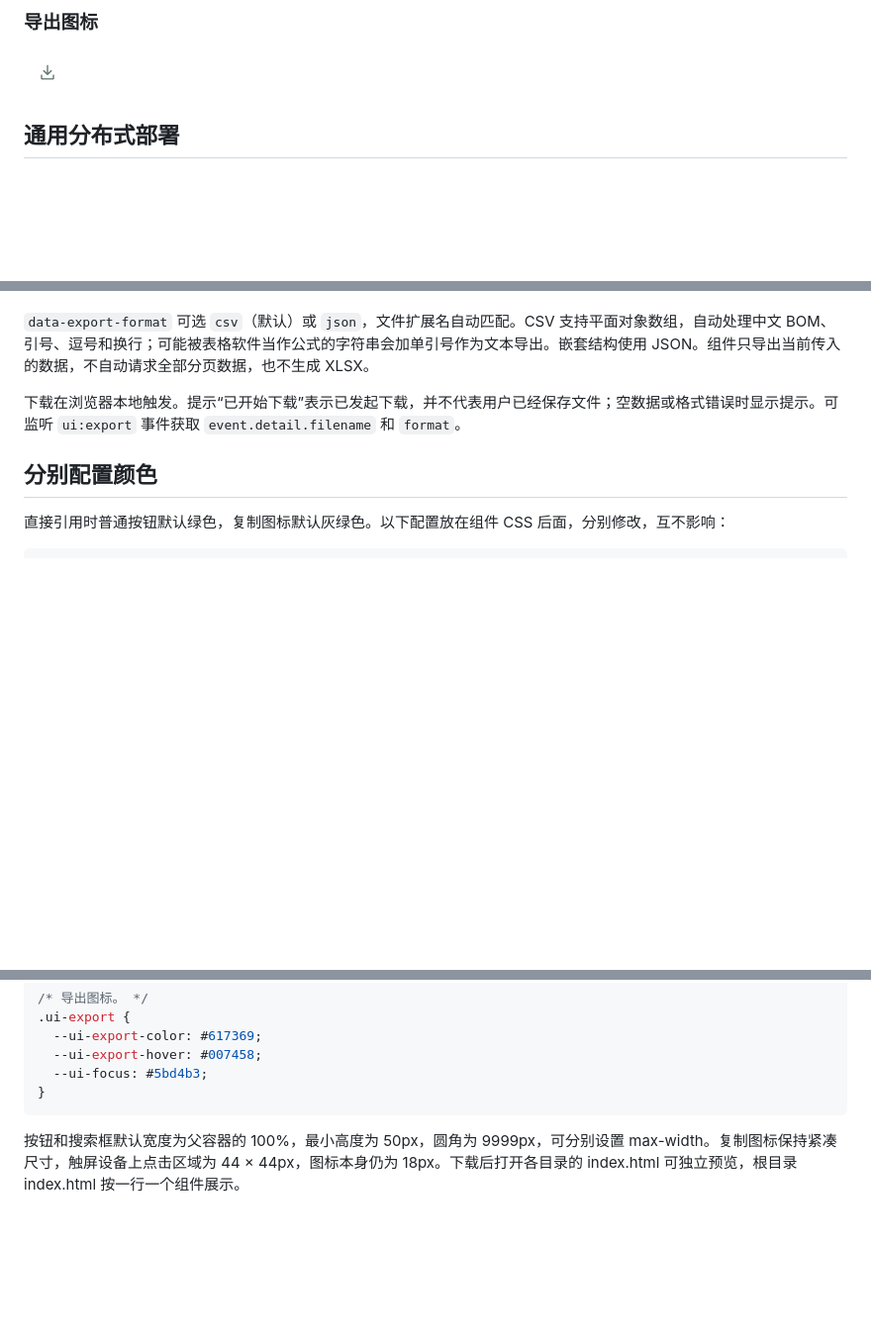
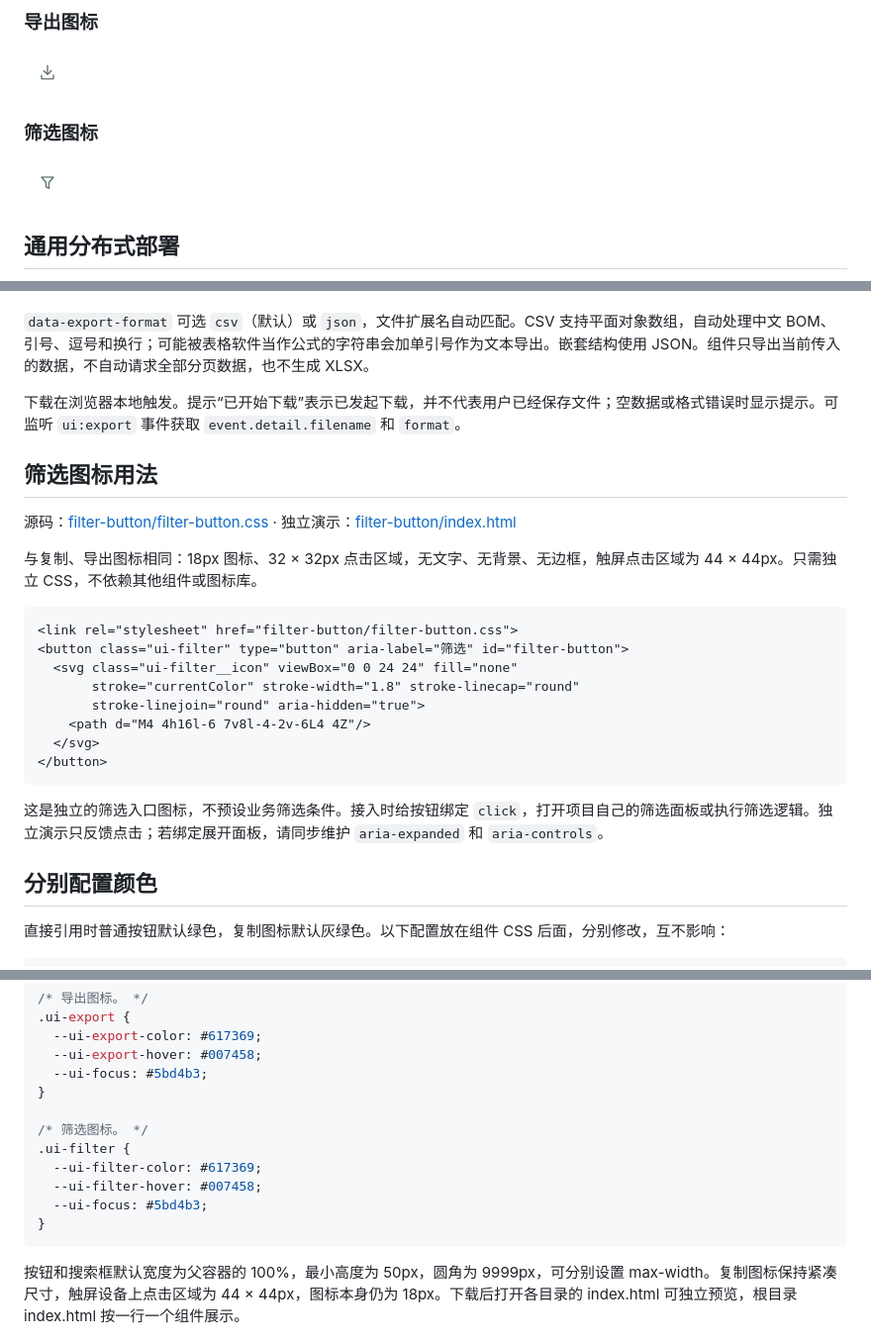
Before and after one commit to Smile96899/component-library, a Markdown page: README.md, 3 parts joined by grey strips. Shown at 99% size. Drawn GitHub-style; pictures changed too: assets/filter-button.png (added); blank space fills up the shorter version.

Commit message:
Add independent compact filter icon and README preview

````diff
--- a/README.md
+++ b/README.md
@@ -19,6 +19,10 @@
 ### 导出图标
 
 <img src="assets/export-button.png" alt="导出图标" width="48">
+
+### 筛选图标
+
+<img src="assets/filter-button.png" alt="筛选图标" width="48">
 
 ## 通用分布式部署
 
@@ -103,6 +107,25 @@
 
 下载在浏览器本地触发。提示“已开始下载”表示已发起下载，并不代表用户已经保存文件；空数据或格式错误时显示提示。可监听 `ui:export` 事件获取 `event.detail.filename` 和 `format`。
 
+## 筛选图标用法
+
+源码：[filter-button/filter-button.css](filter-button/filter-button.css) · 独立演示：[filter-button/index.html](filter-button/index.html)
+
+与复制、导出图标相同：18px 图标、32 × 32px 点击区域，无文字、无背景、无边框，触屏点击区域为 44 × 44px。只需独立 CSS，不依赖其他组件或图标库。
+
+```html
+<link rel="stylesheet" href="filter-button/filter-button.css">
+<button class="ui-filter" type="button" aria-label="筛选" id="filter-button">
+  <svg class="ui-filter__icon" viewBox="0 0 24 24" fill="none"
+       stroke="currentColor" stroke-width="1.8" stroke-linecap="round"
+       stroke-linejoin="round" aria-hidden="true">
+    <path d="M4 4h16l-6 7v8l-4-2v-6L4 4Z"/>
+  </svg>
+</button>
+```
+
+这是独立的筛选入口图标，不预设业务筛选条件。接入时给按钮绑定 `click`，打开项目自己的筛选面板或执行筛选逻辑。独立演示只反馈点击；若绑定展开面板，请同步维护 `aria-expanded` 和 `aria-controls`。
+
 ## 分别配置颜色
 
 直接引用时普通按钮默认绿色，复制图标默认灰绿色。以下配置放在组件 CSS 后面，分别修改，互不影响：
@@ -129,6 +152,13 @@
   --ui-export-hover: #007458;
   --ui-focus: #5bd4b3;
 }
+
+/* 筛选图标。 */
+.ui-filter {
+  --ui-filter-color: #617369;
+  --ui-filter-hover: #007458;
+  --ui-focus: #5bd4b3;
+}
 ```
 
 按钮和搜索框默认宽度为父容器的 100%，最小高度为 50px，圆角为 9999px，可分别设置 max-width。复制图标保持紧凑尺寸，触屏设备上点击区域为 44 × 44px，图标本身仍为 18px。下载后打开各目录的 index.html 可独立预览，根目录 index.html 按一行一个组件展示。
````
Also changed, not shown: other parts of README.md (+1 -1 lines), 3 other files.
